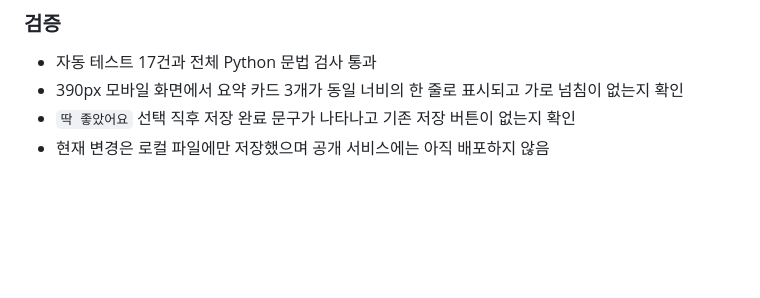
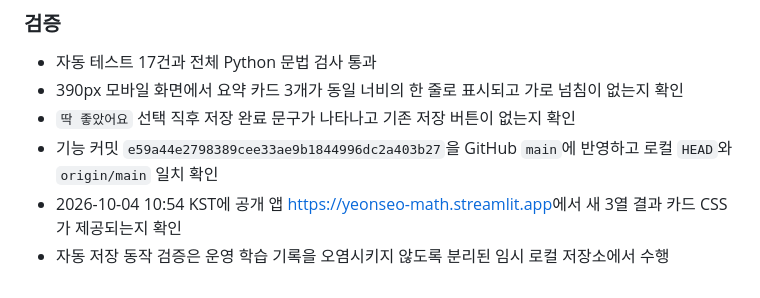
Before and after one commit to crom991/yeonseo_math, a Markdown page: docs/PROJECT_LOG.md, the part around the change. GitHub-like rendering; blank space fills up the shorter version.

Commit message:
docs: 결과 화면 배포 검증 기록

```diff
--- a/docs/PROJECT_LOG.md
+++ b/docs/PROJECT_LOG.md
@@ -147,4 +147,6 @@
 - 자동 테스트 17건과 전체 Python 문법 검사 통과
 - 390px 모바일 화면에서 요약 카드 3개가 동일 너비의 한 줄로 표시되고 가로 넘침이 없는지 확인
 - `딱 좋았어요` 선택 직후 저장 완료 문구가 나타나고 기존 저장 버튼이 없는지 확인
-- 현재 변경은 로컬 파일에만 저장했으며 공개 서비스에는 아직 배포하지 않음
+- 기능 커밋 `e59a44e2798389cee33ae9b1844996dc2a403b27`을 GitHub `main`에 반영하고 로컬 `HEAD`와 `origin/main` 일치 확인
+- 2026-10-04 10:54 KST에 공개 앱 <https://yeonseo-math.streamlit.app>에서 새 3열 결과 카드 CSS가 제공되는지 확인
+- 자동 저장 동작 검증은 운영 학습 기록을 오염시키지 않도록 분리된 임시 로컬 저장소에서 수행
```
